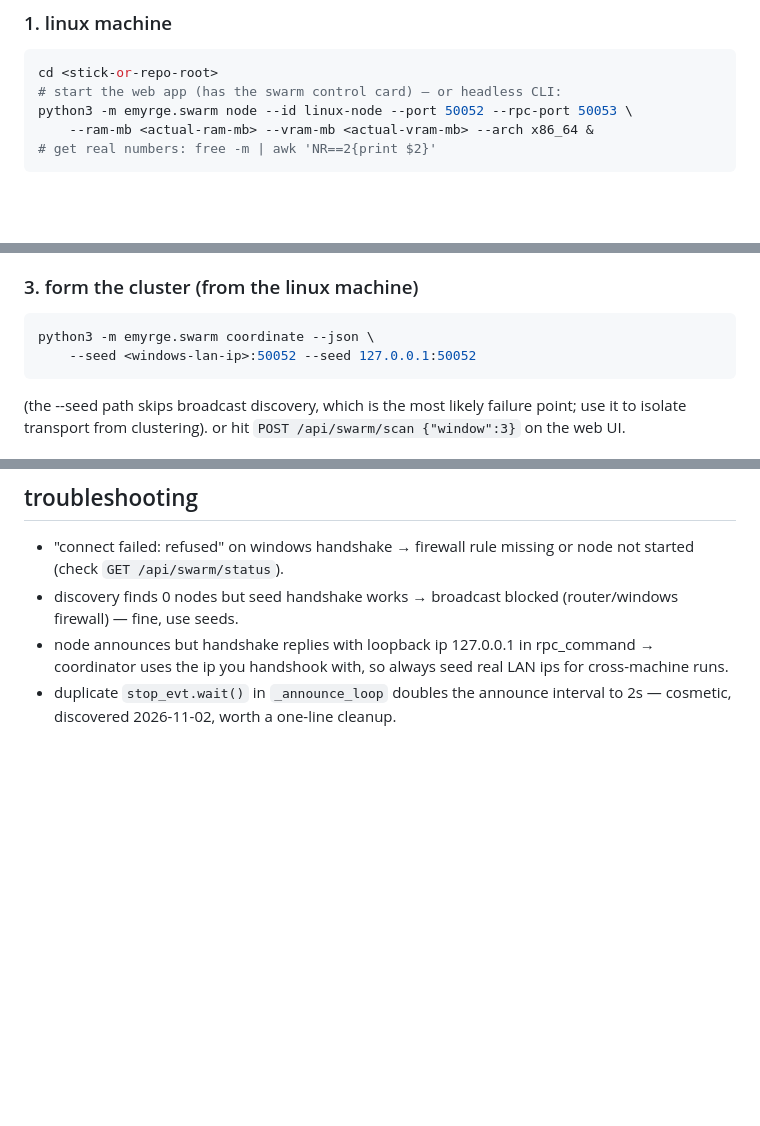
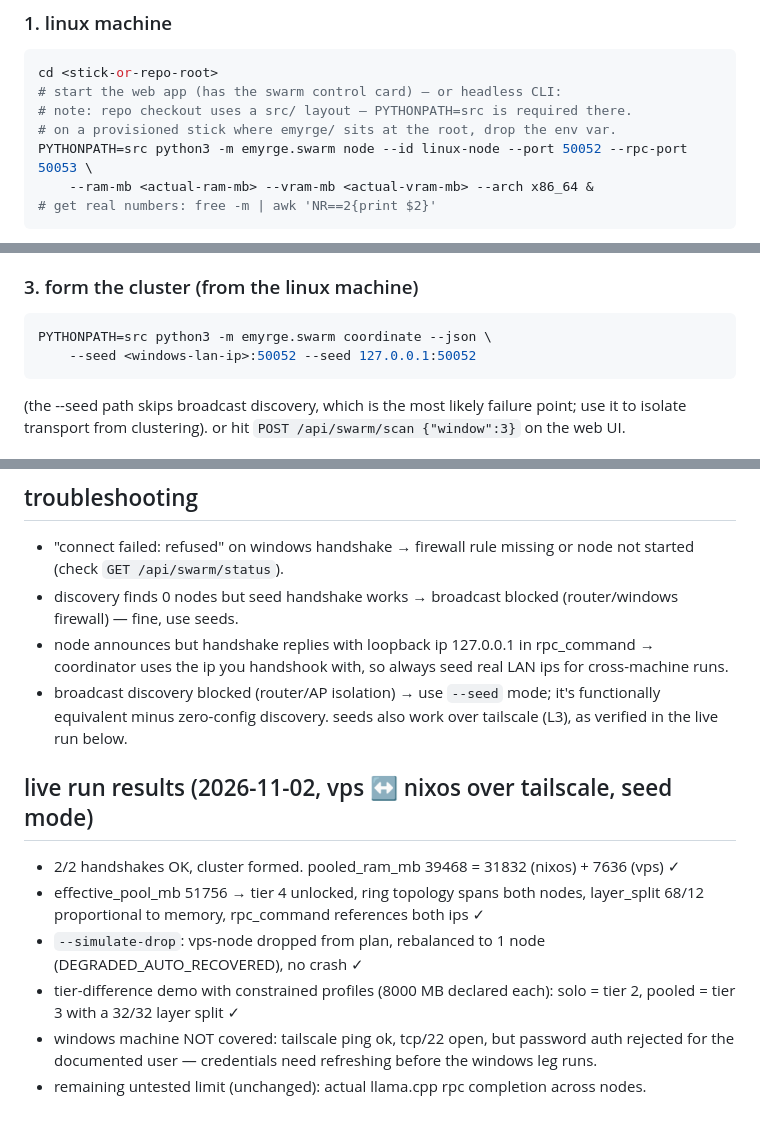
Before and after one commit to organized-nick/OffGridUSB, a Markdown page: docs/two-machine-swarm-test.md, 3 parts joined by grey strips. GitHub-like rendering; blank space fills up the shorter version.

Commit message:
docs: runbook PYTHONPATH=src fix + live vps-nixos run results (2026-11-02)

````diff
--- a/docs/two-machine-swarm-test.md
+++ b/docs/two-machine-swarm-test.md
@@ -44,7 +44,9 @@ reach alone (e.g. 16gb + 16gb -> tier 3 pooled, tier 2 alone).
 ```bash
 cd <stick-or-repo-root>
 # start the web app (has the swarm control card) — or headless CLI:
-python3 -m emyrge.swarm node --id linux-node --port 50052 --rpc-port 50053 \
+# note: repo checkout uses a src/ layout — PYTHONPATH=src is required there.
+# on a provisioned stick where emyrge/ sits at the root, drop the env var.
+PYTHONPATH=src python3 -m emyrge.swarm node --id linux-node --port 50052 --rpc-port 50053 \
     --ram-mb <actual-ram-mb> --vram-mb <actual-vram-mb> --arch x86_64 &
 # get real numbers: free -m | awk 'NR==2{print $2}'
 ```
@@ -63,7 +65,7 @@ systeminfo. for a discrete GPU add its vram in mb (nvidia-smi).
 
 ### 3. form the cluster (from the linux machine)
 ```bash
-python3 -m emyrge.swarm coordinate --json \
+PYTHONPATH=src python3 -m emyrge.swarm coordinate --json \
     --seed <windows-lan-ip>:50052 --seed 127.0.0.1:50052
 ```
 (the --seed path skips broadcast discovery, which is the most likely
@@ -94,4 +96,12 @@ or hit `POST /api/swarm/scan {"window":3}` on the web UI.
 - "connect failed: refused" on windows handshake → firewall rule missing or node not started (check `GET /api/swarm/status`).
 - discovery finds 0 nodes but seed handshake works → broadcast blocked (router/windows firewall) — fine, use seeds.
 - node announces but handshake replies with loopback ip 127.0.0.1 in rpc_command → coordinator uses the ip you handshook with, so always seed real LAN ips for cross-machine runs.
-- duplicate `stop_evt.wait()` in `_announce_loop` doubles the announce interval to 2s — cosmetic, discovered 2026-11-02, worth a one-line cleanup.
+- broadcast discovery blocked (router/AP isolation) → use `--seed` mode; it's functionally equivalent minus zero-config discovery. seeds also work over tailscale (L3), as verified in the live run below.
+
+## live run results (2026-11-02, vps ↔ nixos over tailscale, seed mode)
+- 2/2 handshakes OK, cluster formed. pooled_ram_mb 39468 = 31832 (nixos) + 7636 (vps) ✓
+- effective_pool_mb 51756 → tier 4 unlocked, ring topology spans both nodes, layer_split 68/12 proportional to memory, rpc_command references both ips ✓
+- `--simulate-drop`: vps-node dropped from plan, rebalanced to 1 node (DEGRADED_AUTO_RECOVERED), no crash ✓
+- tier-difference demo with constrained profiles (8000 MB declared each): solo = tier 2, pooled = tier 3 with a 32/32 layer split ✓
+- windows machine NOT covered: tailscale ping ok, tcp/22 open, but password auth rejected for the documented user — credentials need refreshing before the windows leg runs.
+- remaining untested limit (unchanged): actual llama.cpp rpc completion across nodes.
````
